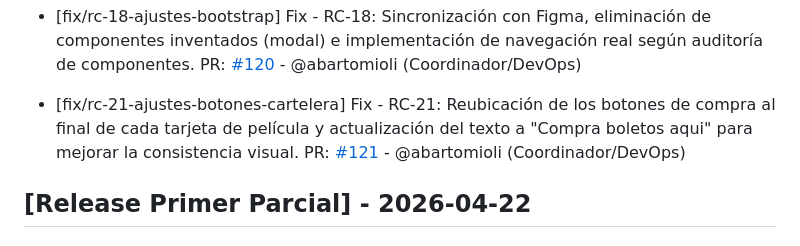
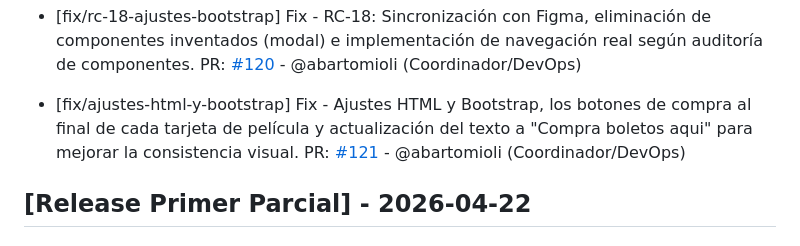
Before and after one commit to hmarc953/cineglobal, a Markdown page: changelog.md, the part around the change. GitHub-like rendering.

Commit message:
actualizo changelog

```diff
--- a/changelog.md
+++ b/changelog.md
@@ -54,7 +54,7 @@
 - [fix/rc-18-ajustes-bootstrap] Fix - RC-18: Sincronización con Figma, eliminación de componentes inventados (modal) e implementación de navegación real según auditoría de componentes.
   PR: [#120](https://github.com/hmarc953/cineglobal/pull/120) - @abartomioli (Coordinador/DevOps)
 
-- [fix/rc-21-ajustes-botones-cartelera] Fix - RC-21: Reubicación de los botones de compra al final de cada tarjeta de película y actualización del texto a "Compra boletos aqui" para mejorar la consistencia visual.
+- [fix/ajustes-html-y-bootstrap] Fix - Ajustes HTML y Bootstrap, los botones de compra al final de cada tarjeta de película y actualización del texto a "Compra boletos aqui" para mejorar la consistencia visual.
   PR: [#121](https://github.com/hmarc953/cineglobal/pull/121) - @abartomioli (Coordinador/DevOps)
 
 ## [Release Primer Parcial] - 2026-04-22
```
